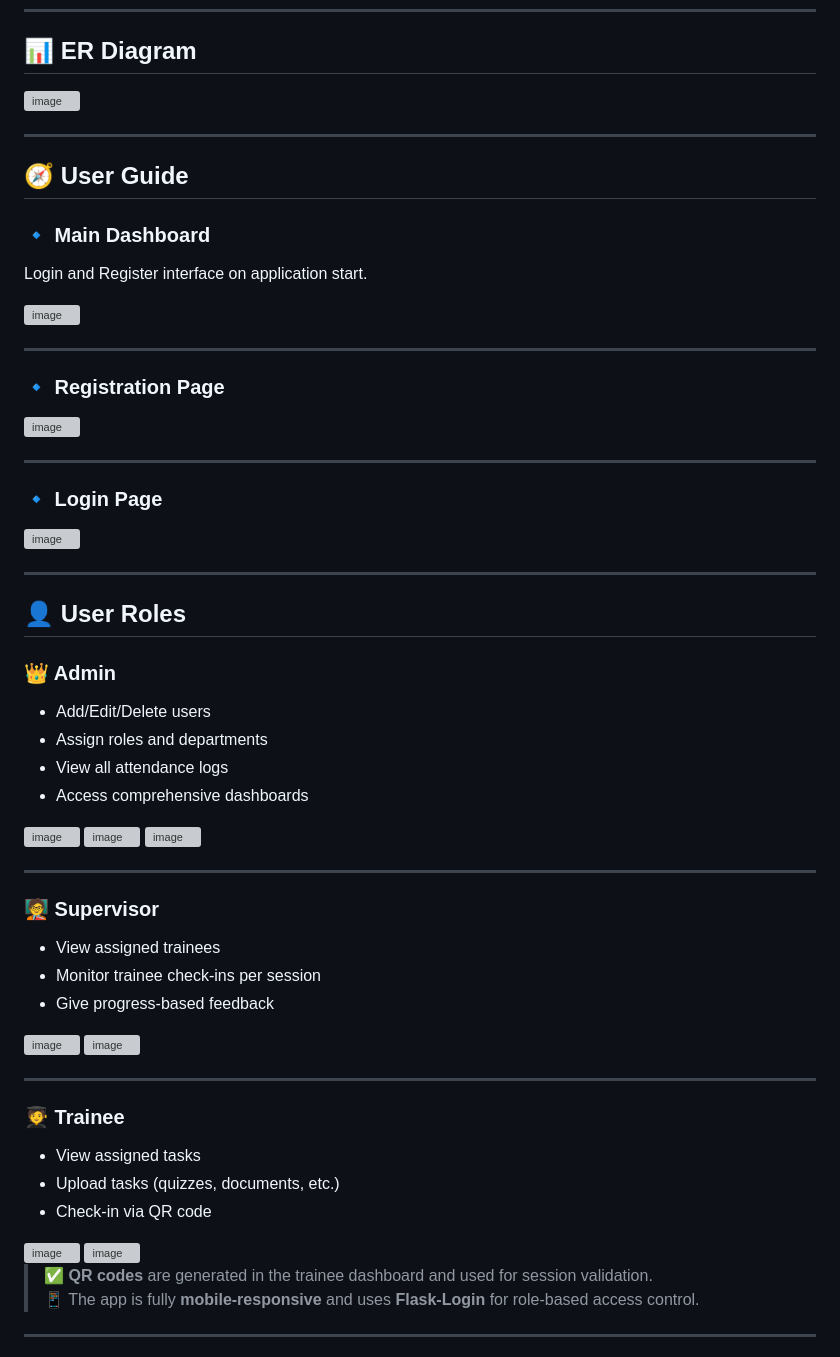
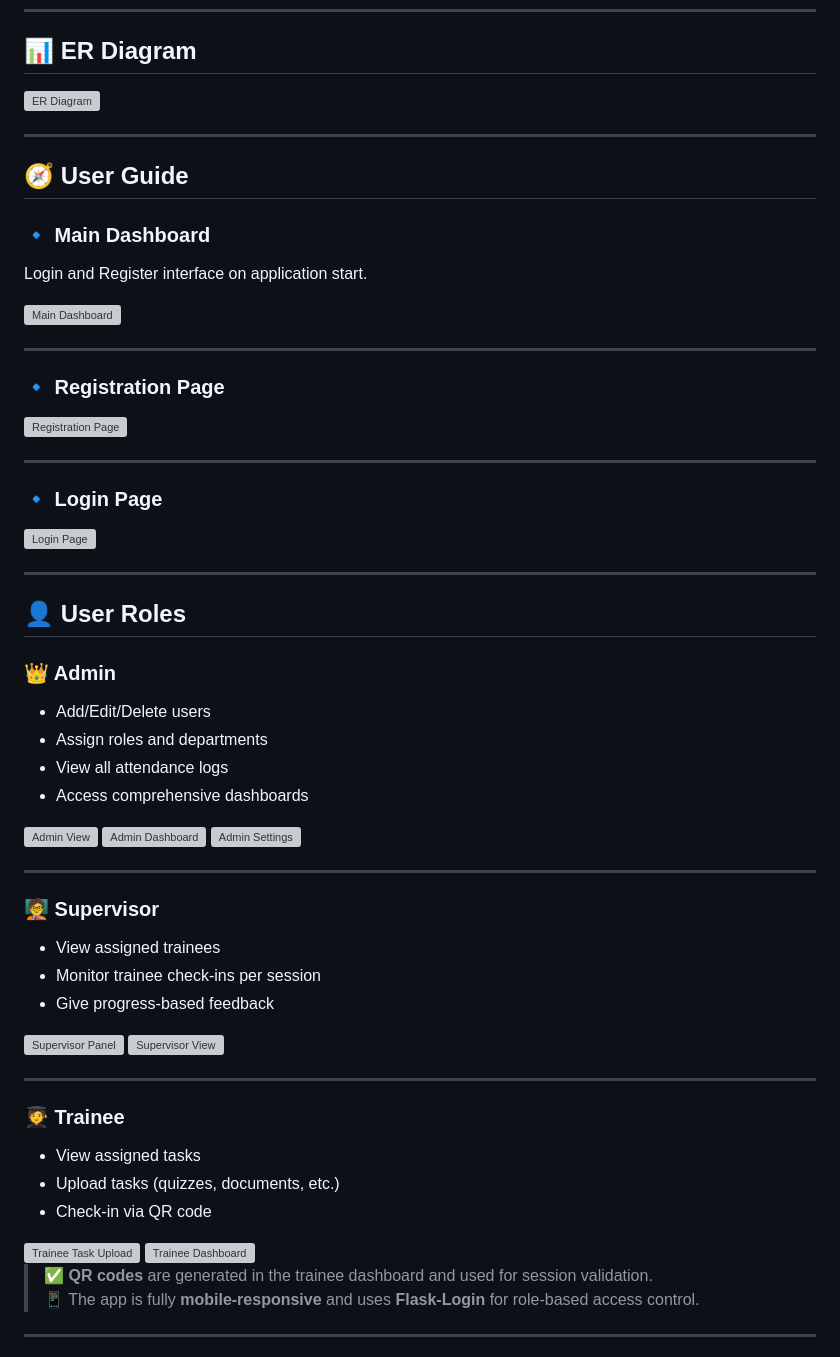
Before and after one commit to Talhah2005/OJT-Monitoring-System, a Markdown page: README.md, the part around the change printed below. Drawn GitHub-style; grey boxes are pictures that could not be loaded.

```diff
--- a/README.md
+++ b/README.md
@@ -14,8 +21,7 @@ It enables structured supervision of attendance, tasks, session progress, and tr
 
 ## 📊 ER Diagram
 
-<img width="666" height="480" alt="image" src="https://github.com/user-attachments/assets/3ceaa273-6388-4553-b430-832e2ad5535d" />
-
+<img width="666" height="480" alt="ER Diagram" src="https://github.com/user-attachments/assets/3ceaa273-6388-4553-b430-832e2ad5535d" />
 
 ---
 
@@ -24,19 +30,19 @@ It enables structured supervision of attendance, tasks, session progress, and tr
 ### 🔹 Main Dashboard
 Login and Register interface on application start.
 
-<img width="944" height="491" alt="image" src="https://github.com/user-attachments/assets/a717b20e-23c1-4064-85fb-5f663eb77b5a" />
+<img width="944" height="491" alt="Main Dashboard" src="https://github.com/user-attachments/assets/a717b20e-23c1-4064-85fb-5f663eb77b5a" />
 
 ---
 
 ### 🔹 Registration Page
 
-<img width="944" height="585" alt="image" src="https://github.com/user-attachments/assets/33c2cc16-0f0c-4c3d-84c6-8fc373f8c566" />
+<img width="944" height="585" alt="Registration Page" src="https://github.com/user-attachments/assets/33c2cc16-0f0c-4c3d-84c6-8fc373f8c566" />
 
 ---
 
 ### 🔹 Login Page
 
-<img width="946" height="538" alt="image" src="https://github.com/user-attachments/assets/54a8102d-d537-4337-8a50-c89f15157b12" />
+<img width="946" height="538" alt="Login Page" src="https://github.com/user-attachments/assets/54a8102d-d537-4337-8a50-c89f15157b12" />
 
 ---
 
@@ -48,10 +54,9 @@ Login and Register interface on application start.
 - View all attendance logs
 - Access comprehensive dashboards
 
-<img width="819" height="474" alt="image" src="https://github.com/user-attachments/assets/2a6aadd3-511d-49ee-9926-a4ed00b12193" />
-<img width="822" height="465" alt="image" src="https://github.com/user-attachments/assets/ee866f8c-0115-4b86-9444-a1670273438a" />
-<img width="828" height="354" alt="image" src="https://github.com/user-attachments/assets/c838defc-2511-463c-b259-5903d8569e17" />
-
+<img width="819" height="474" alt="Admin View" src="https://github.com/user-attachments/assets/2a6aadd3-511d-49ee-9926-a4ed00b12193" />
+<img width="822" height="465" alt="Admin Dashboard" src="https://github.com/user-attachments/assets/ee866f8c-0115-4b86-9444-a1670273438a" />
+<img width="828" height="354" alt="Admin Settings" src="https://github.com/user-attachments/assets/c838defc-2511-463c-b259-5903d8569e17" />
 
 ---
 
@@ -60,9 +65,8 @@ Login and Register interface on application start.
 - Monitor trainee check-ins per session
 - Give progress-based feedback
 
-<img width="974" height="500" alt="image" src="https://github.com/user-attachments/assets/622307dc-8db5-4dd8-998a-dfca37beec48" />
-<img width="982" height="339" alt="image" src="https://github.com/user-attachments/assets/94be76df-3b13-474f-b5d5-ac0e56df0bc8" />
-
+<img width="974" height="500" alt="Supervisor Panel" src="https://github.com/user-attachments/assets/622307dc-8db5-4dd8-998a-dfca37beec48" />
+<img width="982" height="339" alt="Supervisor View" src="https://github.com/user-attachments/assets/94be76df-3b13-474f-b5d5-ac0e56df0bc8" />
 
 ---
 
@@ -71,9 +75,8 @@ Login and Register interface on application start.
 - Upload tasks (quizzes, documents, etc.)
 - Check-in via QR code
 
-<img width="971" height="494" alt="image" src="https://github.com/user-attachments/assets/e4b130d8-09ab-4dff-9be7-5d5deae908c7" />
-<img width="972" height="454" alt="image" src="https://github.com/user-attachments/assets/0f46e100-5d47-4e9c-b7f7-31ccec3ffbcb" />
-
+<img width="971" height="494" alt="Trainee Task Upload" src="https://github.com/user-attachments/assets/e4b130d8-09ab-4dff-9be7-5d5deae908c7" />
+<img width="972" height="454" alt="Trainee Dashboard" src="https://github.com/user-attachments/assets/0f46e100-5d47-4e9c-b7f7-31ccec3ffbcb" />
 
 > ✅ **QR codes** are generated in the trainee dashboard and used for session validation.
 > 📱 The app is fully **mobile-responsive** and uses **Flask-Login** for role-based access control.
```
Also changed, not shown: other parts of README.md (+8 -1 lines).
